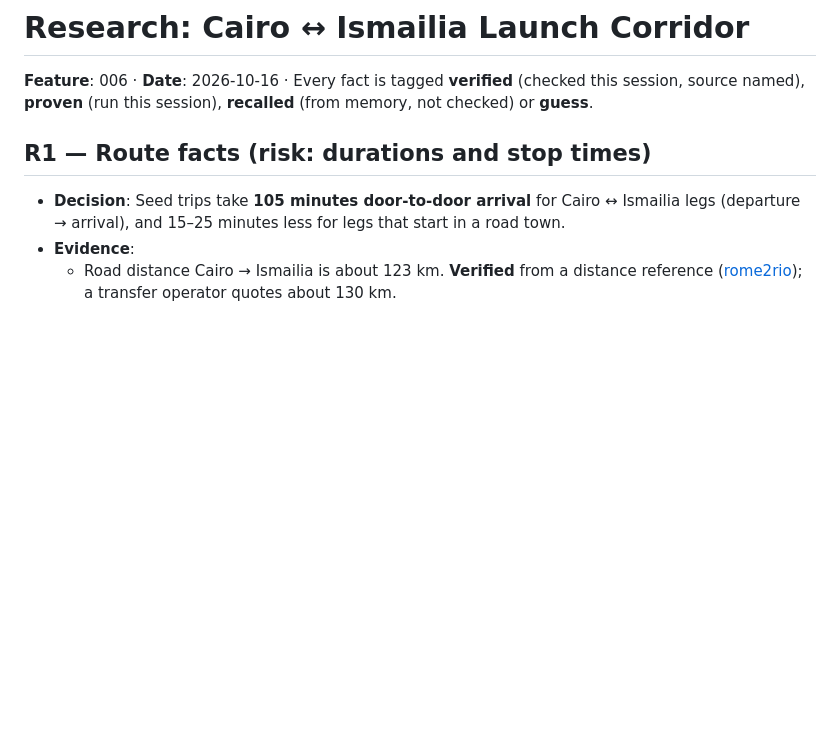
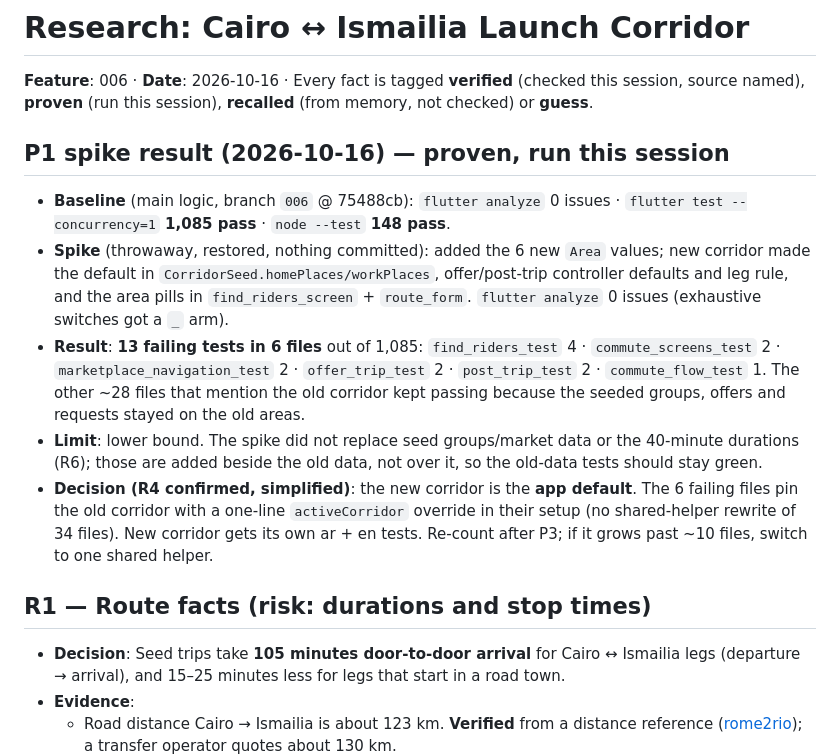
Before and after one commit to ahmedGaid/Goora, a Markdown page: specs/006-cairo-ismailia-corridor/research.md, the part around the change. Drawn GitHub-style; blank space fills up the shorter version.

Commit message:
docs(006): P1 spike result - 13 tests / 6 files fail on default flip; decision
Co-Authored-By: Claude Sonnet 5.5 <noreply@anthropic.com>

```diff
--- a/specs/006-cairo-ismailia-corridor/research.md
+++ b/specs/006-cairo-ismailia-corridor/research.md
@@ -1,6 +1,14 @@
 # Research: Cairo ↔ Ismailia Launch Corridor
 
 **Feature**: 006 · **Date**: 2026-10-16 · Every fact is tagged **verified** (checked this session, source named), **proven** (run this session), **recalled** (from memory, not checked) or **guess**.
+
+## P1 spike result (2026-10-16) — proven, run this session
+
+- **Baseline** (main logic, branch `006` @ 75488cb): `flutter analyze` 0 issues · `flutter test --concurrency=1` **1,085 pass** · `node --test` **148 pass**.
+- **Spike** (throwaway, restored, nothing committed): added the 6 new `Area` values; new corridor made the default in `CorridorSeed.homePlaces/workPlaces`, offer/post-trip controller defaults and leg rule, and the area pills in `find_riders_screen` + `route_form`. `flutter analyze` 0 issues (exhaustive switches got a `_` arm).
+- **Result**: **13 failing tests in 6 files** out of 1,085: `find_riders_test` 4 · `commute_screens_test` 2 · `marketplace_navigation_test` 2 · `offer_trip_test` 2 · `post_trip_test` 2 · `commute_flow_test` 1. The other ~28 files that mention the old corridor kept passing because the seeded groups, offers and requests stayed on the old areas.
+- **Limit**: lower bound. The spike did not replace seed groups/market data or the 40-minute durations (R6); those are added beside the old data, not over it, so the old-data tests should stay green.
+- **Decision (R4 confirmed, simplified)**: the new corridor is the **app default**. The 6 failing files pin the old corridor with a one-line `activeCorridor` override in their setup (no shared-helper rewrite of 34 files). New corridor gets its own ar + en tests. Re-count after P3; if it grows past ~10 files, switch to one shared helper.
 
 ## R1 — Route facts (risk: durations and stop times)
 
```
